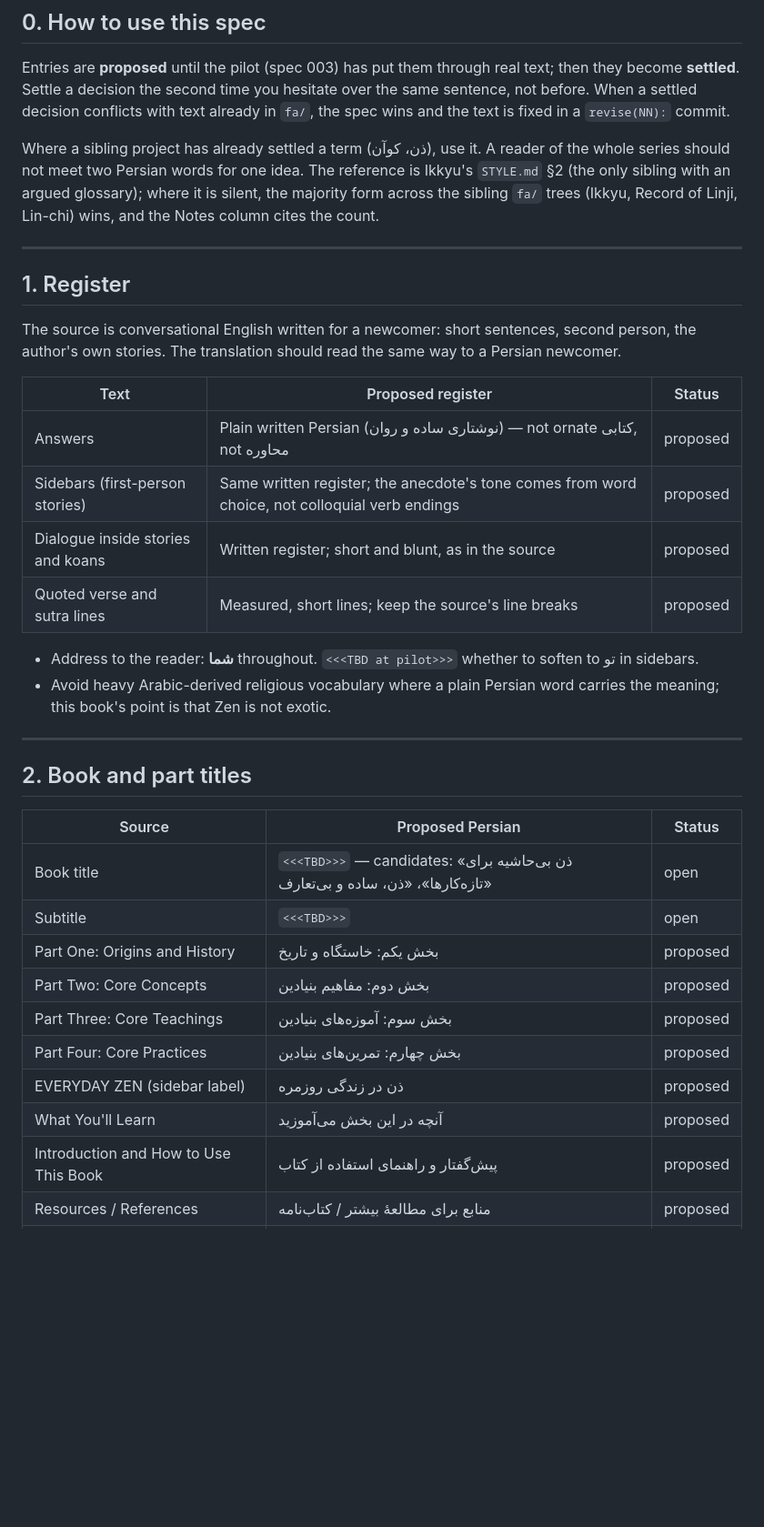
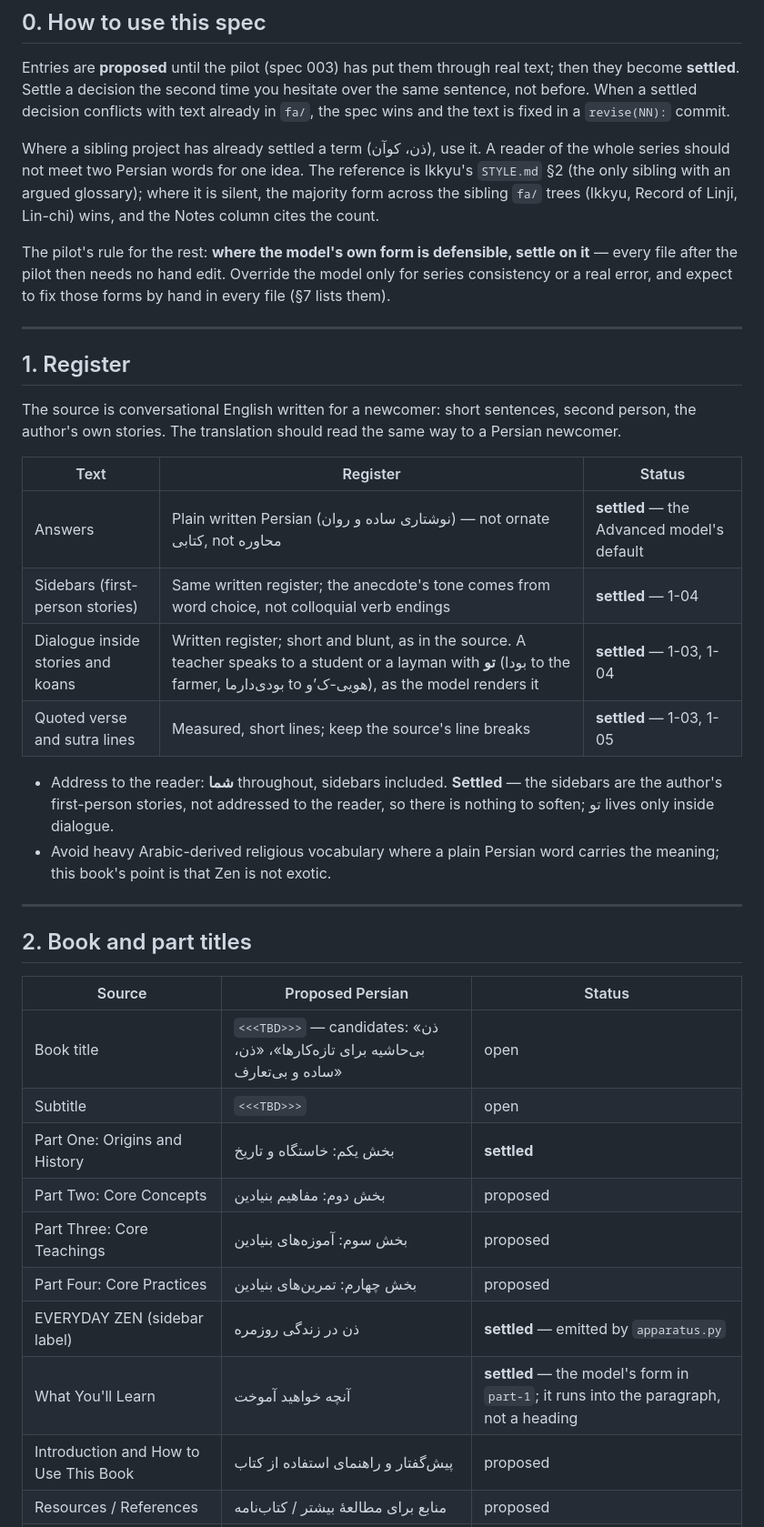
Before and after one commit to Kaaveh/No_Nonsense_Zen_for_Beginners, a Markdown page: specs/002-style-and-terminology.md, the part around one of its changes. Shown at 91% size. Rendered like a GitHub page; blank space fills up the shorter version.

```diff
--- a/specs/002-style-and-terminology.md
+++ b/specs/002-style-and-terminology.md
@@ -10,20 +10,22 @@ Entries are **proposed** until the pilot (spec 003) has put them through real te
 
 Where a sibling project has already settled a term (ذن، کوآن), use it. A reader of the whole series should not meet two Persian words for one idea. The reference is Ikkyu's `STYLE.md` §2 (the only sibling with an argued glossary); where it is silent, the majority form across the sibling `fa/` trees (Ikkyu, Record of Linji, Lin-chi) wins, and the Notes column cites the count.
 
+The pilot's rule for the rest: **where the model's own form is defensible, settle on it** — every file after the pilot then needs no hand edit. Override the model only for series consistency or a real error, and expect to fix those forms by hand in every file (§7 lists them).
+
 ---
 
 ## 1. Register
 
 The source is conversational English written for a newcomer: short sentences, second person, the author's own stories. The translation should read the same way to a Persian newcomer.
 
-| Text | Proposed register | Status |
+| Text | Register | Status |
 |------|-------------------|--------|
-| Answers | Plain written Persian (نوشتاری ساده و روان) — not ornate کتابی, not محاوره | proposed |
-| Sidebars (first-person stories) | Same written register; the anecdote's tone comes from word choice, not colloquial verb endings | proposed |
-| Dialogue inside stories and koans | Written register; short and blunt, as in the source | proposed |
-| Quoted verse and sutra lines | Measured, short lines; keep the source's line breaks | proposed |
+| Answers | Plain written Persian (نوشتاری ساده و روان) — not ornate کتابی, not محاوره | **settled** — the Advanced model's default |
+| Sidebars (first-person stories) | Same written register; the anecdote's tone comes from word choice, not colloquial verb endings | **settled** — 1-04 |
+| Dialogue inside stories and koans | Written register; short and blunt, as in the source. A teacher speaks to a student or a layman with **تو** (بودا to the farmer, بودی‌دارما to هویی-ک’و), as the model renders it | **settled** — 1-03, 1-04 |
+| Quoted verse and sutra lines | Measured, short lines; keep the source's line breaks | **settled** — 1-03, 1-05 |
 
-- Address to the reader: **شما** throughout. `<<<TBD at pilot>>>` whether to soften to تو in sidebars.
+- Address to the reader: **شما** throughout, sidebars included. **Settled** — the sidebars are the author's first-person stories, not addressed to the reader, so there is nothing to soften; تو lives only inside dialogue.
 - Avoid heavy Arabic-derived religious vocabulary where a plain Persian word carries the meaning; this book's point is that Zen is not exotic.
 
 ---
@@ -34,12 +36,12 @@ The source is conversational English written for a newcomer: short sentences, se
 |--------|------------------|--------|
 | Book title | `<<<TBD>>>` — candidates: «ذن بی‌حاشیه برای تازه‌کارها»، «ذن، ساده و بی‌تعارف» | open |
 | Subtitle | `<<<TBD>>>` | open |
-| Part One: Origins and History | بخش یکم: خاستگاه و تاریخ | proposed |
+| Part One: Origins and History | بخش یکم: خاستگاه و تاریخ | **settled** |
 | Part Two: Core Concepts | بخش دوم: مفاهیم بنیادین | proposed |
 | Part Three: Core Teachings | بخش سوم: آموزه‌های بنیادین | proposed |
 | Part Four: Core Practices | بخش چهارم: تمرین‌های بنیادین | proposed |
-| EVERYDAY ZEN (sidebar label) | ذن در زندگی روزمره | proposed |
-| What You'll Learn | آنچه در این بخش می‌آموزید | proposed |
+| EVERYDAY ZEN (sidebar label) | ذن در زندگی روزمره | **settled** — emitted by `apparatus.py` |
+| What You'll Learn | آنچه خواهید آموخت | **settled** — the model's form in `part-1`; it runs into the paragraph, not a heading |
 | Introduction and How to Use This Book | پیش‌گفتار و راهنمای استفاده از کتاب | proposed |
 | Resources / References | منابع برای مطالعهٔ بیشتر / کتاب‌نامه | proposed |
 | Acknowledgments / About the Author | سپاس‌گزاری / دربارهٔ نویسنده | proposed |
```
Also changed, not shown: other parts of specs/002-style-and-terminology.md (+48 -30 lines).
